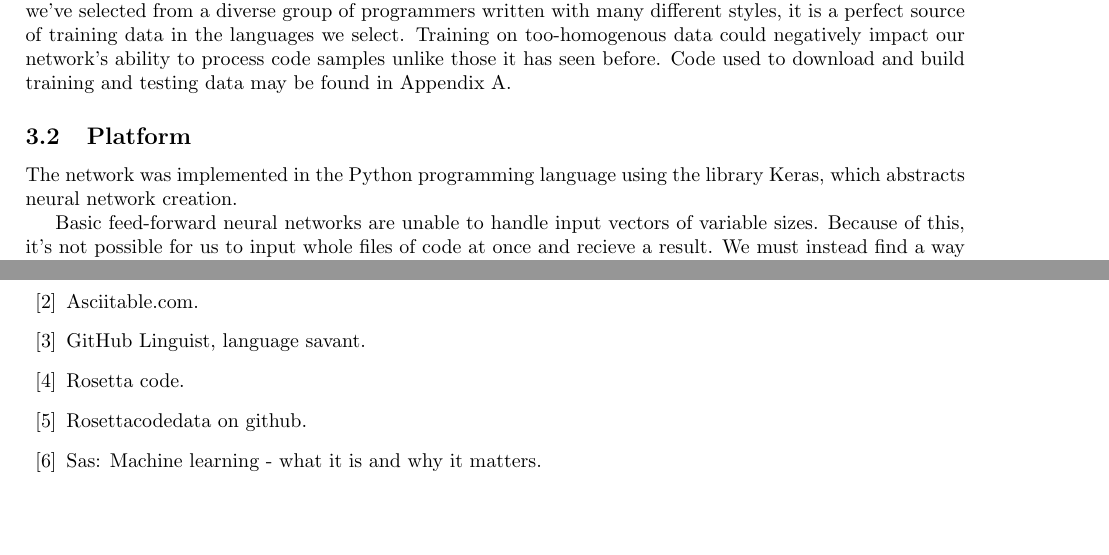
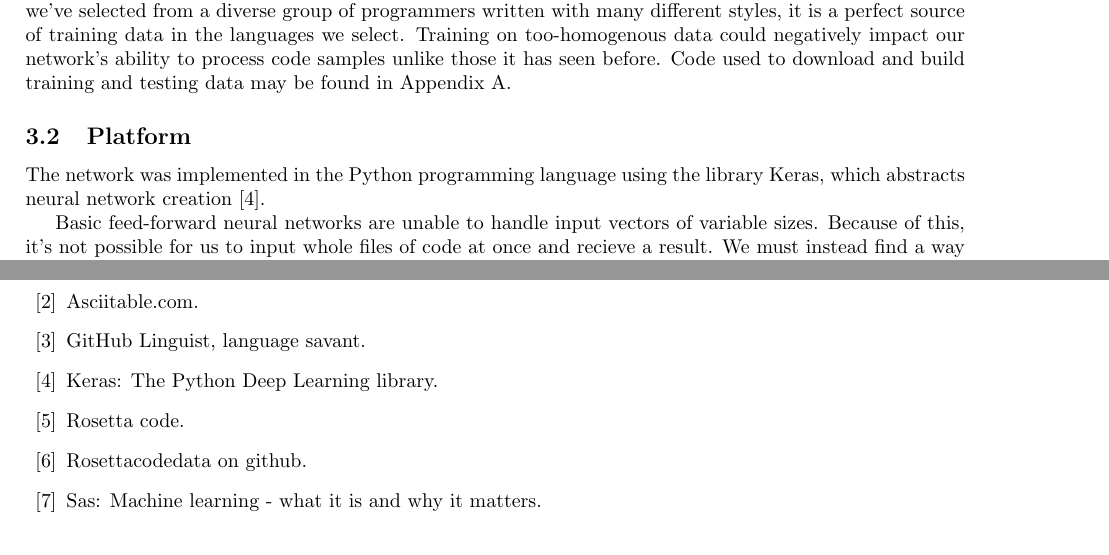
Before and after one commit to ErikBoesen/ee, a LaTeX paper (essay.tex, which reads research.bib): two parts of pages 6 and 9 of 10, joined at a grey line, cut so that both start at the same text, the shorter picture padded with empty space. Compiled offline with pdfLaTeX.

Commit message:
Cite keras

```diff
--- a/essay.tex
+++ b/essay.tex
@@ -195,7 +195,7 @@ In order to illustrate the concepts above described, we implement a simple feed-
 To train our network, we use dumps of code in each programming language obtained from the ``programming chrestomathy'' website RosettaCode \cite{rosettacode}. The website provides diverse solutions to a wide variety of programming problems in hundreds of different languages. Because it has such varied code written in the languages we've selected from a diverse group of programmers written with many different styles, it is a perfect source of training data in the languages we select. Training on too-homogenous data could negatively impact our network's ability to process code samples unlike those it has seen before. Code used to download and build training and testing data may be found in  \hyperref[sec:appendix_a]{Appendix A}.
 \subsection{Platform}
 %All following code is implemented with C++ and was compiled with GCC through the command line \texttt{g++} program. More compilation specifics can be found in \hyperref[sec:appendix_b]{Appendix B}.
-The network was implemented in the Python programming language using the library Keras, which abstracts neural network creation.
+The network was implemented in the Python programming language using the library Keras, which abstracts neural network creation \cite{keras}.
 
 Basic feed-forward neural networks are unable to handle input vectors of variable sizes. Because of this, it's not possible for us to input whole files of code at once and recieve a result. We must instead find a way of breaking up code files into bite-sized sections to use as training examples.
 
--- a/research.bib
+++ b/research.bib
@@ -231,3 +231,7 @@
     url={http://asciitable.com},
     title={AsciiTable.com},
 }
+
+@online{keras,
+    url={https://keras.io/},
+    title={Keras: The {Python} {Deep Learning} library},
```
